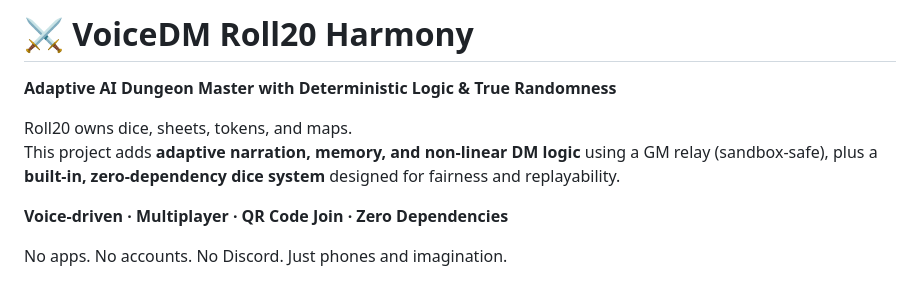
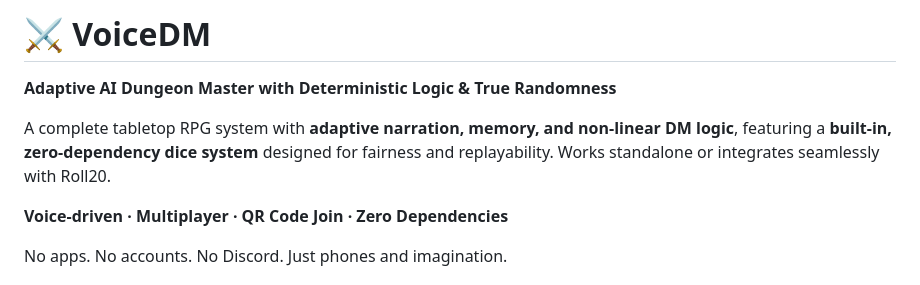
Before and after one commit to FractalFuryan/Ai-Dungeon-Master-, a Markdown page: README.md, the part around one of its changes. GitHub-like rendering.

```diff
--- a/README.md
+++ b/README.md
@@ -1,9 +1,8 @@
-# ⚔️ VoiceDM Roll20 Harmony
+# ⚔️ VoiceDM
 
 **Adaptive AI Dungeon Master with Deterministic Logic & True Randomness**
 
-Roll20 owns dice, sheets, tokens, and maps.
-This project adds **adaptive narration, memory, and non-linear DM logic** using a GM relay (sandbox-safe), plus a **built-in, zero-dependency dice system** designed for fairness and replayability.
+A complete tabletop RPG system with **adaptive narration, memory, and non-linear DM logic**, featuring a **built-in, zero-dependency dice system** designed for fairness and replayability. Works standalone or integrates seamlessly with Roll20.
 
 **Voice-driven · Multiplayer · QR Code Join · Zero Dependencies**
 
```
Also changed, not shown: other parts of README.md (+22 -16 lines).
